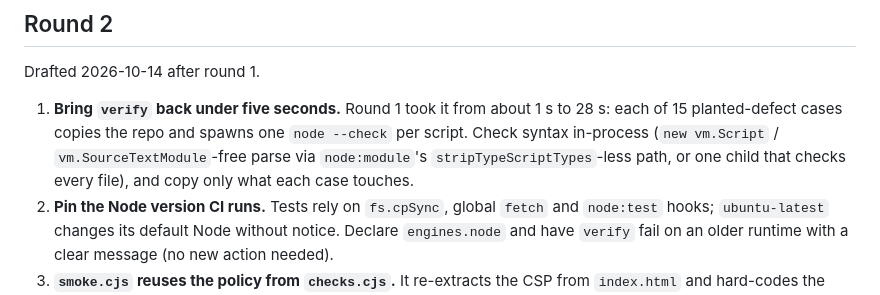
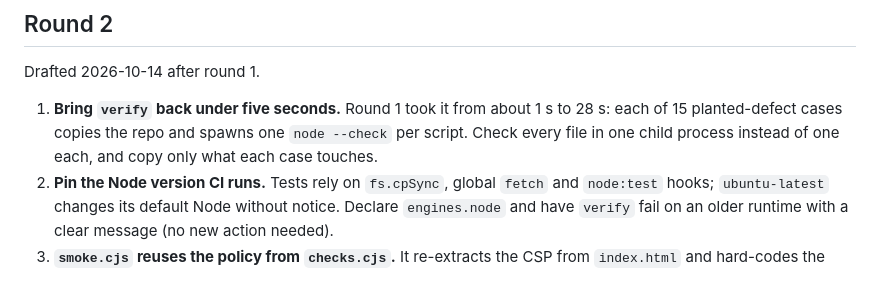
Before and after one commit to AndreiBautin/andreibautin.github.io, a Markdown page: docs/QUALITY_BACKLOG.md, the part around the change. Drawn GitHub-style.

Commit message:
Clarify round 2 item 1
Co-Authored-By: Claude Opus 5.5 <noreply@anthropic.com>

```diff
--- a/docs/QUALITY_BACKLOG.md
+++ b/docs/QUALITY_BACKLOG.md
@@ -102,10 +102,8 @@ Drafted 2026-10-14 after round 1.
 
 1. **Bring `verify` back under five seconds.** Round 1 took it from about
    1 s to 28 s: each of 15 planted-defect cases copies the repo and spawns
-   one `node --check` per script. Check syntax in-process
-   (`new vm.Script` / `vm.SourceTextModule`-free parse via
-   `node:module`'s `stripTypeScriptTypes`-less path, or one child that
-   checks every file), and copy only what each case touches.
+   one `node --check` per script. Check every file in one child process
+   instead of one each, and copy only what each case touches.
 2. **Pin the Node version CI runs.** Tests rely on `fs.cpSync`, global
    `fetch` and `node:test` hooks; `ubuntu-latest` changes its default
    Node without notice. Declare `engines.node` and have `verify` fail on an
```
